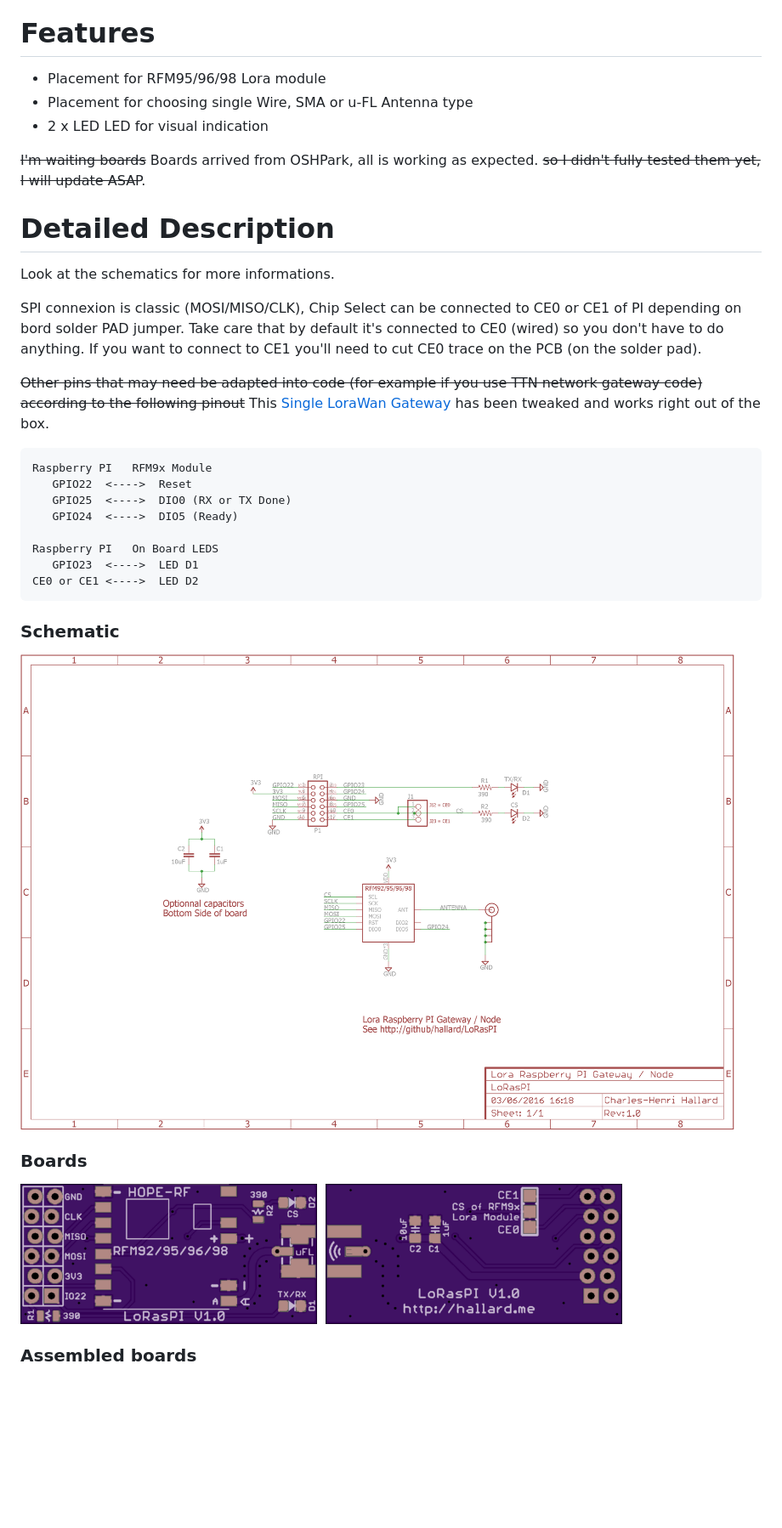
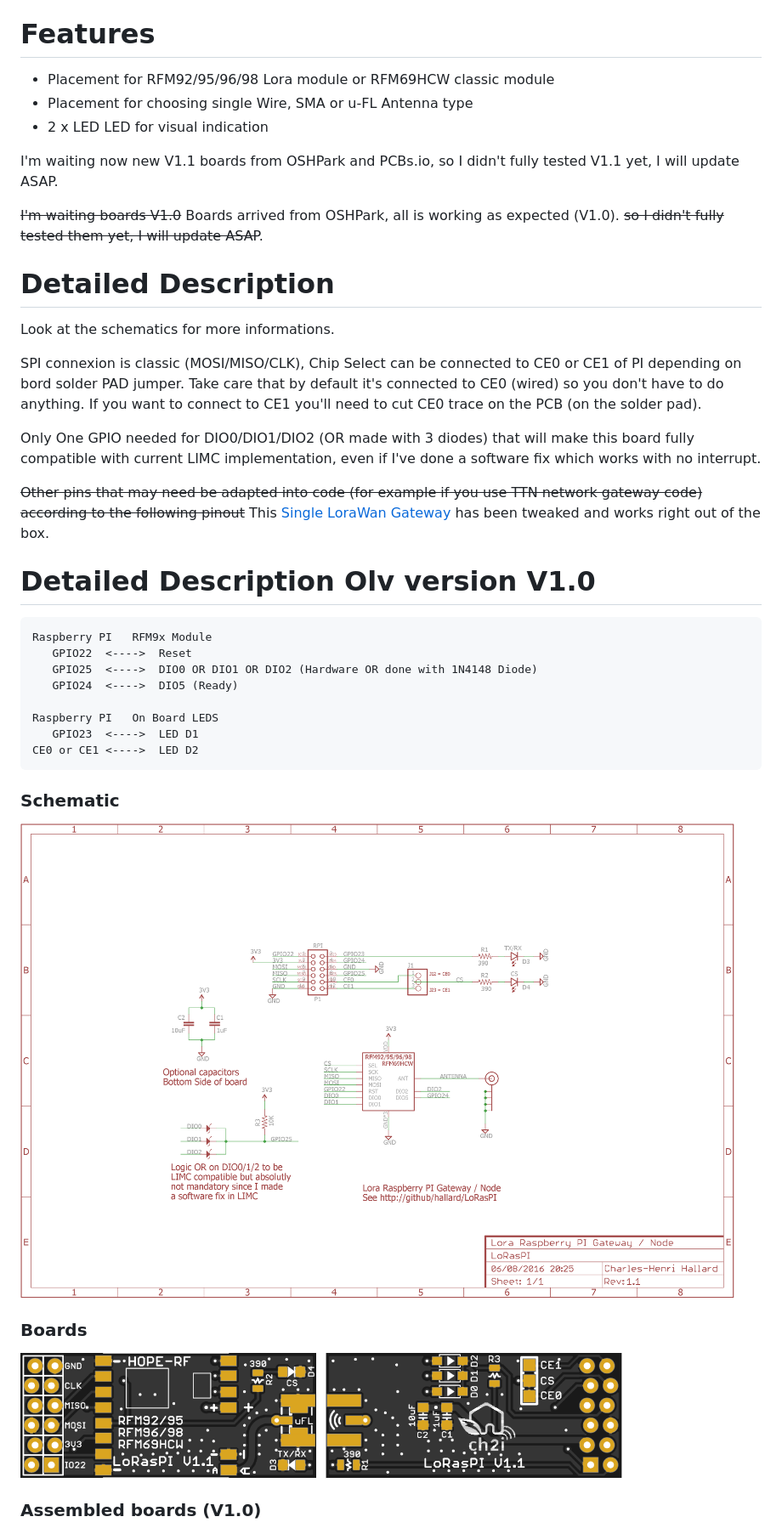
Before and after one commit to hallard/LoRasPI, a Markdown page: README.md, the part around one of its changes. Shown at 85% size. GitHub-like rendering; pictures changed too: images/LoRasPI-bot.png, images/LoRasPI-sch.png, images/LoRasPI-top.png; blank space fills up the shorter version.

````diff
--- a/README.md
+++ b/README.md
@@ -6,11 +6,14 @@ I tweaked the [Single LoraWan Gateway][5] to get it working out of the box. It s
 
 Features
 ========
-- Placement for RFM95/96/98 Lora module
+- Placement for RFM92/95/96/98 Lora module or RFM69HCW classic module
 - Placement for choosing single Wire, SMA or u-FL Antenna type
 - 2 x LED LED for visual indication
 
-~~I'm waiting boards~~ Boards arrived from OSHPark, all is working as expected. ~~so I didn't fully tested them yet, I will update ASAP~~.
+I'm waiting now new V1.1 boards from OSHPark and PCBs.io, so I didn't fully tested V1.1 yet, I will update ASAP.
+
+~~I'm waiting boards V1.0~~ Boards arrived from OSHPark, all is working as expected (V1.0). ~~so I didn't fully tested them yet, I will update ASAP~~.
+
 
 Detailed Description
 ====================
@@ -20,12 +23,17 @@ Look at the schematics for more informations.
 SPI connexion is classic (MOSI/MISO/CLK), Chip Select can be connected to CE0 or CE1 of PI depending on bord solder PAD jumper.
 Take care that by default it's connected to CE0 (wired) so you don't have to do anything. If you want to connect to CE1 you'll need to cut CE0 trace on the PCB (on the solder pad).
 
+Only One GPIO needed for DIO0/DIO1/DIO2 (OR made with 3 diodes) that will make this board fully compatible with current LIMC implementation, even if I've done a software fix which works with no interrupt.
+
 ~~Other pins that may need be adapted into code (for example if you use TTN network gateway code) according to the following pinout~~ This [Single LoraWan Gateway][5] has been tweaked and works right out of the box.
+
+Detailed Description Olv version V1.0
+=====================================
 
 ```
 Raspberry PI   RFM9x Module
    GPIO22  <---->  Reset
-   GPIO25  <---->  DIO0 (RX or TX Done)
+   GPIO25  <---->  DIO0 OR DIO1 OR DIO2 (Hardware OR done with 1N4148 Diode)
    GPIO24  <---->  DIO5 (Ready)
 
 Raspberry PI   On Board LEDS
@@ -40,5 +48,5 @@ CE0 or CE1 <---->  LED D2
 <img src="https://raw.githubusercontent.com/hallard/LoRasPI/master/images/LoRasPI-top.png" alt="Top" width="40%" height="40%">&nbsp;
 <img src="https://raw.githubusercontent.com/hallard/LoRasPI/master/images/LoRasPI-bot.png" alt="Bottom" width="40%" height="40%">&nbsp;
 
-### Assembled boards
+### Assembled boards (V1.0)
 
````
Also changed, not shown: other parts of README.md (+5 -5 lines), images/LoRasPI-assembled.jpg (added), images/LoRasPI-top.jpg (deleted), 2 other files.
